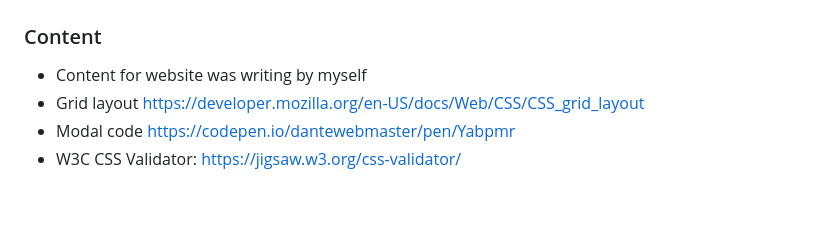
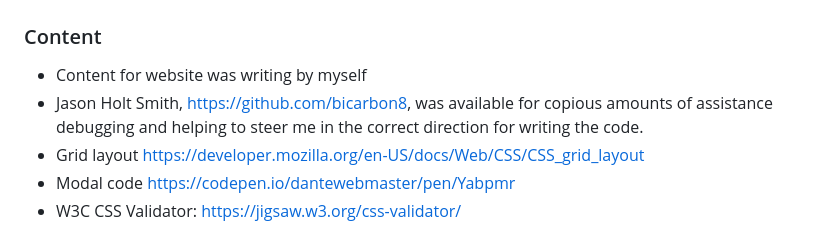
Before and after one commit to hysinh/Memory-game, a Markdown page: README.md, the part around the change. GitHub-like rendering; blank space fills up the shorter version.

Commit message:
Adds a resource under credits on readme.md

```diff
--- a/README.md
+++ b/README.md
@@ -333,6 +333,7 @@ In the event that the user navigates to non-existing page, a 404 page displays a
 ## Credits
 ### Content
 - Content for website was writing by myself
+- Jason Holt Smith, https://github.com/bicarbon8, was available for copious amounts of assistance debugging and helping to steer me in the correct direction for writing the code.
 - Grid layout https://developer.mozilla.org/en-US/docs/Web/CSS/CSS_grid_layout
 - Modal code https://codepen.io/dantewebmaster/pen/Yabpmr
 - W3C CSS Validator: https://jigsaw.w3.org/css-validator/
```
